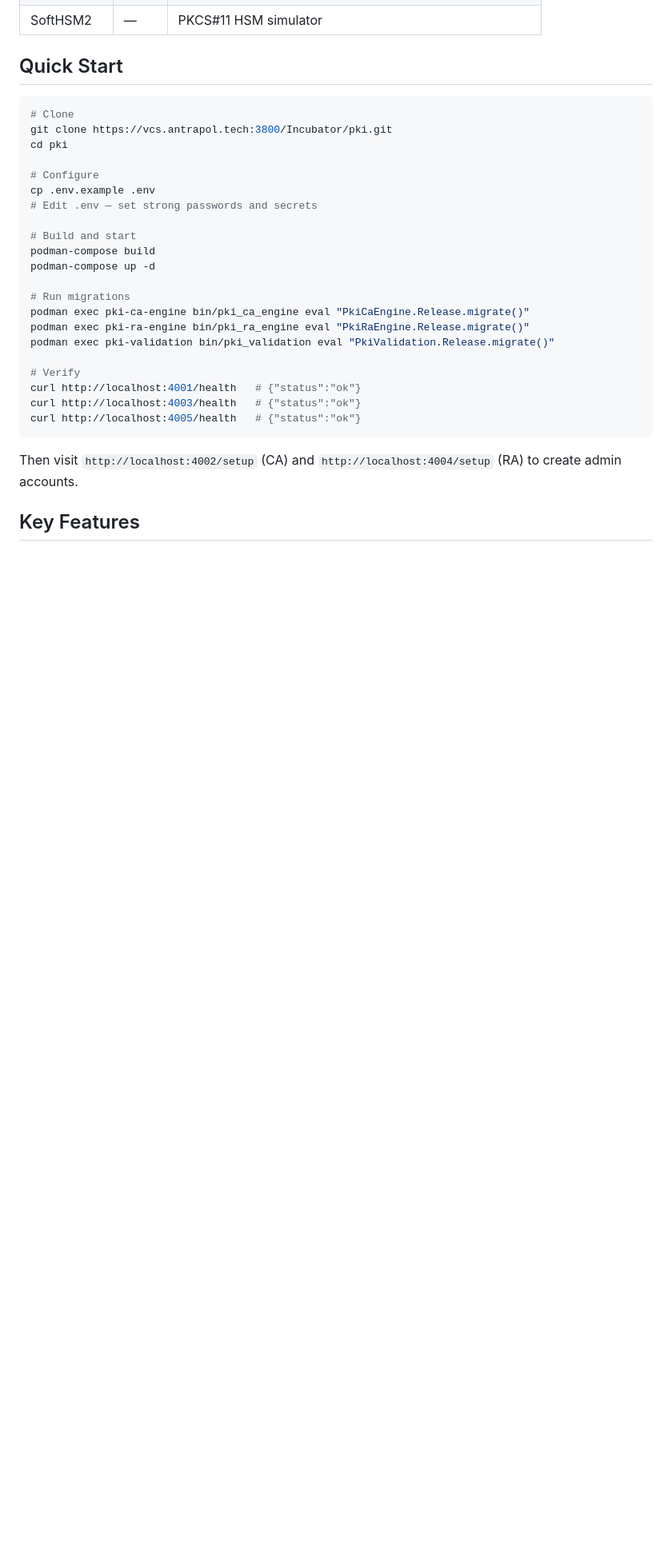
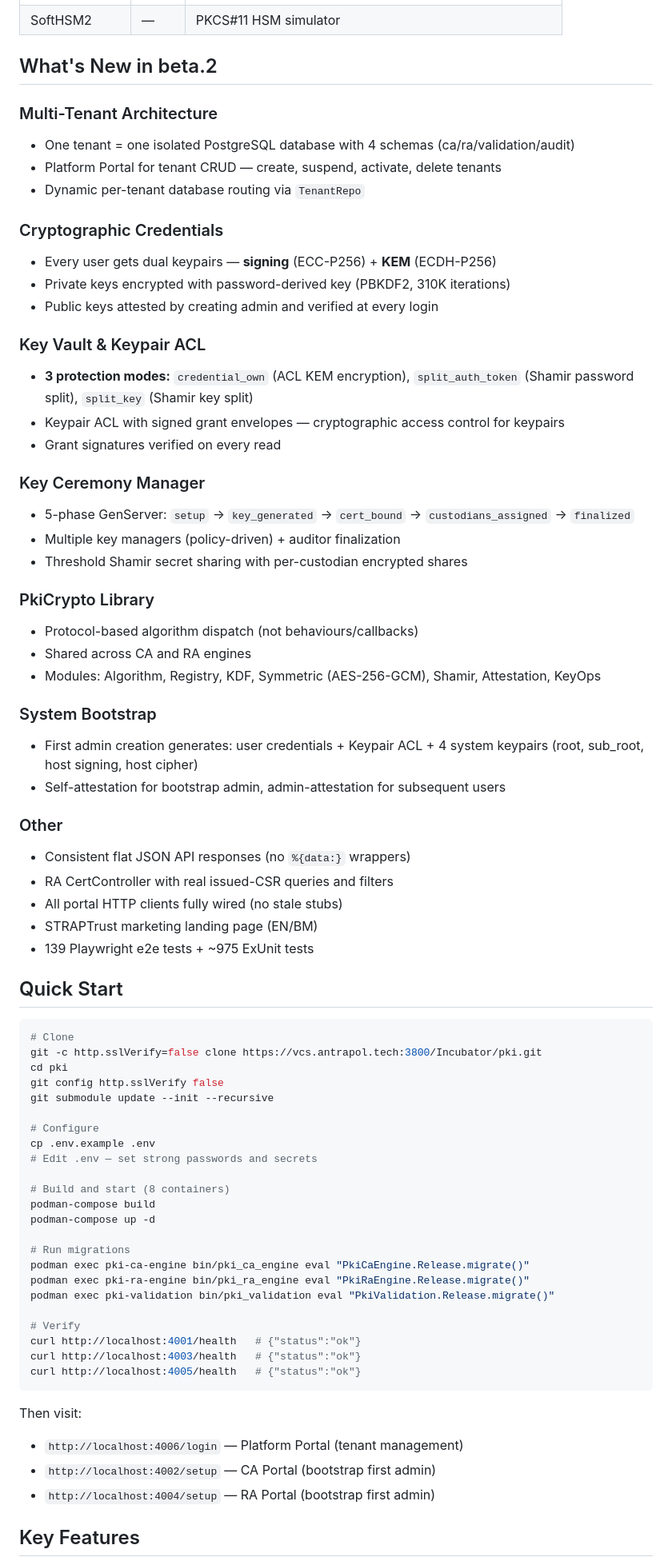
Before and after one commit to antrapolation/pki, a Markdown page: README.md, the part around one of its changes. Shown at 80% size. Rendered like a GitHub page; blank space fills up the shorter version.

````diff
--- a/README.md
+++ b/README.md
@@ -50,17 +65,57 @@ A Post-Quantum Cryptography ready Certificate Authority infrastructure for issui
 | SoftHSM2 | — | PKCS#11 HSM simulator |
+
+## What's New in beta.2
+
+### Multi-Tenant Architecture
+- One tenant = one isolated PostgreSQL database with 4 schemas (ca/ra/validation/audit)
+- Platform Portal for tenant CRUD — create, suspend, activate, delete tenants
+- Dynamic per-tenant database routing via `TenantRepo`
+
+### Cryptographic Credentials
+- Every user gets dual keypairs — **signing** (ECC-P256) + **KEM** (ECDH-P256)
+- Private keys encrypted with password-derived key (PBKDF2, 310K iterations)
+- Public keys attested by creating admin and verified at every login
+
+### Key Vault & Keypair ACL
+- **3 protection modes:** `credential_own` (ACL KEM encryption), `split_auth_token` (Shamir password split), `split_key` (Shamir key split)
+- Keypair ACL with signed grant envelopes — cryptographic access control for keypairs
+- Grant signatures verified on every read
+
+### Key Ceremony Manager
+- 5-phase GenServer: `setup` -> `key_generated` -> `cert_bound` -> `custodians_assigned` -> `finalized`
+- Multiple key managers (policy-driven) + auditor finalization
+- Threshold Shamir secret sharing with per-custodian encrypted shares
+
+### PkiCrypto Library
+- Protocol-based algorithm dispatch (not behaviours/callbacks)
+- Shared across CA and RA engines
+- Modules: Algorithm, Registry, KDF, Symmetric (AES-256-GCM), Shamir, Attestation, KeyOps
+
+### System Bootstrap
+- First admin creation generates: user credentials + Keypair ACL + 4 system keypairs (root, sub_root, host signing, host cipher)
+- Self-attestation for bootstrap admin, admin-attestation for subsequent users
+
+### Other
+- Consistent flat JSON API responses (no `%{data:}` wrappers)
+- RA CertController with real issued-CSR queries and filters
+- All portal HTTP clients fully wired (no stale stubs)
+- STRAPTrust marketing landing page (EN/BM)
+- 139 Playwright e2e tests + ~975 ExUnit tests
 
 ## Quick Start
 
 ```bash
 # Clone
-git clone https://vcs.antrapol.tech:3800/Incubator/pki.git
+git -c http.sslVerify=false clone https://vcs.antrapol.tech:3800/Incubator/pki.git
 cd pki
+git config http.sslVerify false
+git submodule update --init --recursive
 
 # Configure
 cp .env.example .env
 # Edit .env — set strong passwords and secrets
 
-# Build and start
+# Build and start (8 containers)
 podman-compose build
 podman-compose up -d
 
@@ -75,7 +130,10 @@ curl http://localhost:4003/health   # {"status":"ok"}
 curl http://localhost:4005/health   # {"status":"ok"}
 ```
 
-Then visit `http://localhost:4002/setup` (CA) and `http://localhost:4004/setup` (RA) to create admin accounts.
+Then visit:
+- `http://localhost:4006/login` — Platform Portal (tenant management)
+- `http://localhost:4002/setup` — CA Portal (bootstrap first admin)
+- `http://localhost:4004/setup` — RA Portal (bootstrap first admin)
 
 ## Key Features
 
````
Also changed, not shown: other parts of README.md (+123 -71 lines).
